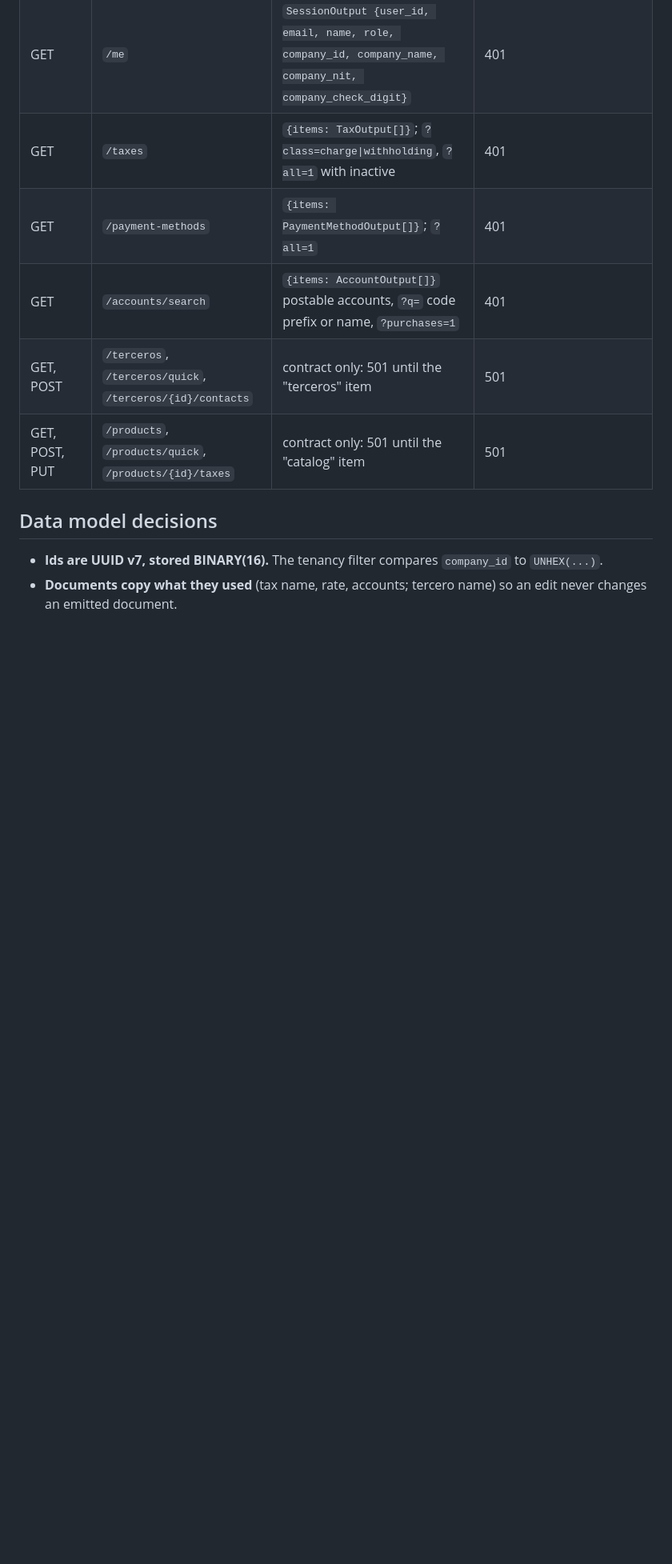
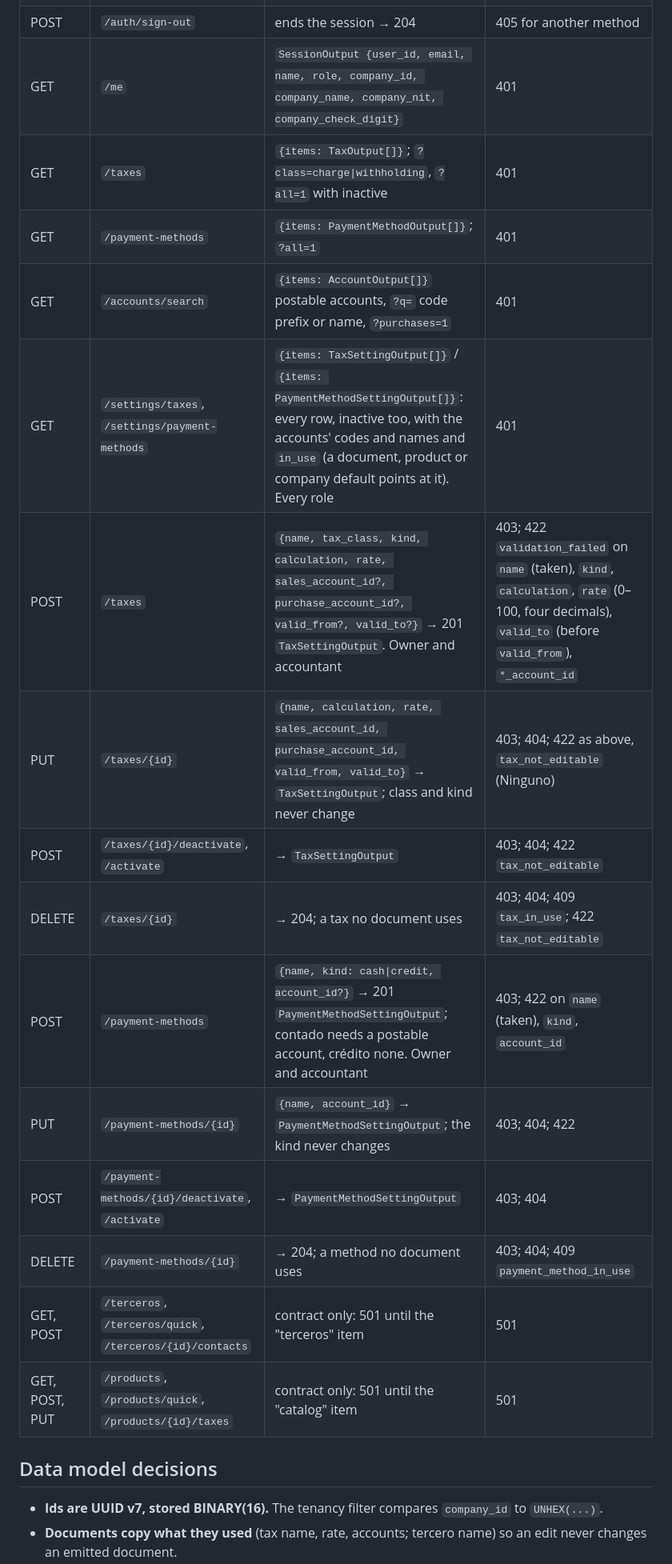
Before and after one commit to sbarbosa115/eclipse, a Markdown page: README.md, the part around one of its changes. Shown at 80% size. GitHub-like rendering; blank space fills up the shorter version.

```diff
--- a/README.md
+++ b/README.md
@@ -95,6 +95,15 @@ All under `/api/v1`, JSON in `snake_case`. Money and rates are decimal strings (
 | GET | `/taxes` | `{items: TaxOutput[]}`; `?class=charge\|withholding`, `?all=1` with inactive | 401 |
 | GET | `/payment-methods` | `{items: PaymentMethodOutput[]}`; `?all=1` | 401 |
 | GET | `/accounts/search` | `{items: AccountOutput[]}` postable accounts, `?q=` code prefix or name, `?purchases=1` | 401 |
+| GET | `/settings/taxes`, `/settings/payment-methods` | `{items: TaxSettingOutput[]}` / `{items: PaymentMethodSettingOutput[]}`: every row, inactive too, with the accounts' codes and names and `in_use` (a document, product or company default points at it). Every role | 401 |
+| POST | `/taxes` | `{name, tax_class, kind, calculation, rate, sales_account_id?, purchase_account_id?, valid_from?, valid_to?}` → 201 `TaxSettingOutput`. Owner and accountant | 403; 422 `validation_failed` on `name` (taken), `kind`, `calculation`, `rate` (0–100, four decimals), `valid_to` (before `valid_from`), `*_account_id` |
+| PUT | `/taxes/{id}` | `{name, calculation, rate, sales_account_id, purchase_account_id, valid_from, valid_to}` → `TaxSettingOutput`; class and kind never change | 403; 404; 422 as above, `tax_not_editable` (Ninguno) |
+| POST | `/taxes/{id}/deactivate`, `/activate` | → `TaxSettingOutput` | 403; 404; 422 `tax_not_editable` |
+| DELETE | `/taxes/{id}` | → 204; a tax no document uses | 403; 404; 409 `tax_in_use`; 422 `tax_not_editable` |
+| POST | `/payment-methods` | `{name, kind: cash\|credit, account_id?}` → 201 `PaymentMethodSettingOutput`; contado needs a postable account, crédito none. Owner and accountant | 403; 422 on `name` (taken), `kind`, `account_id` |
+| PUT | `/payment-methods/{id}` | `{name, account_id}` → `PaymentMethodSettingOutput`; the kind never changes | 403; 404; 422 |
+| POST | `/payment-methods/{id}/deactivate`, `/activate` | → `PaymentMethodSettingOutput` | 403; 404 |
+| DELETE | `/payment-methods/{id}` | → 204; a method no document uses | 403; 404; 409 `payment_method_in_use` |
 | GET, POST | `/terceros`, `/terceros/quick`, `/terceros/{id}/contacts` | contract only: 501 until the "terceros" item | 501 |
 | GET, POST, PUT | `/products`, `/products/quick`, `/products/{id}/taxes` | contract only: 501 until the "catalog" item | 501 |
 
```
Also changed, not shown: other parts of README.md (+14 -0 lines).
